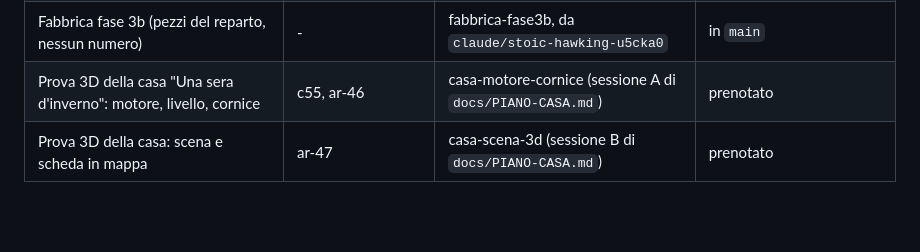
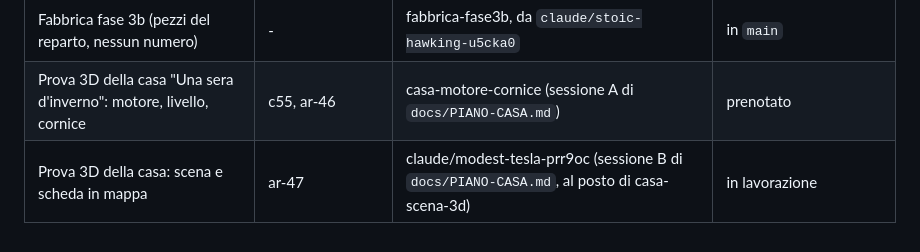
Before and after one commit to halmob01/laboratorio-ele, a Markdown page: docs/PROCEDURA-UNIONE.md, the part around the change. Drawn GitHub-style; blank space fills up the shorter version.

Commit message:
Casa, sessione B: ramo claude/modest-tesla-prr9oc al posto di casa-scena-3d
Co-Authored-By: Claude Opus 5.5 <noreply@anthropic.com>
Claude-Session: https://claude.ai/code/session_01Wt4TK9zwzK2tyMZ3LRC5Wq

```diff
--- a/docs/PROCEDURA-UNIONE.md
+++ b/docs/PROCEDURA-UNIONE.md
@@ -42,4 +42,4 @@ Scritta il 16 ottobre 2026 da Gianluca, dopo la collisione evitata tra la casa i
 | File arabi dei tre livelli | ar-42 (usato); ar-43 e ar-44 liberi | livelli-casa-sicurezza | ar-42 usato |
 | Fabbrica fase 3b (pezzi del reparto, nessun numero) | - | fabbrica-fase3b, da `claude/stoic-hawking-u5cka0` | in `main` |
 | Prova 3D della casa "Una sera d'inverno": motore, livello, cornice | c55, ar-46 | casa-motore-cornice (sessione A di `docs/PIANO-CASA.md`) | prenotato |
-| Prova 3D della casa: scena e scheda in mappa | ar-47 | casa-scena-3d (sessione B di `docs/PIANO-CASA.md`) | prenotato |
+| Prova 3D della casa: scena e scheda in mappa | ar-47 | claude/modest-tesla-prr9oc (sessione B di `docs/PIANO-CASA.md`, al posto di casa-scena-3d) | in lavorazione |
```
